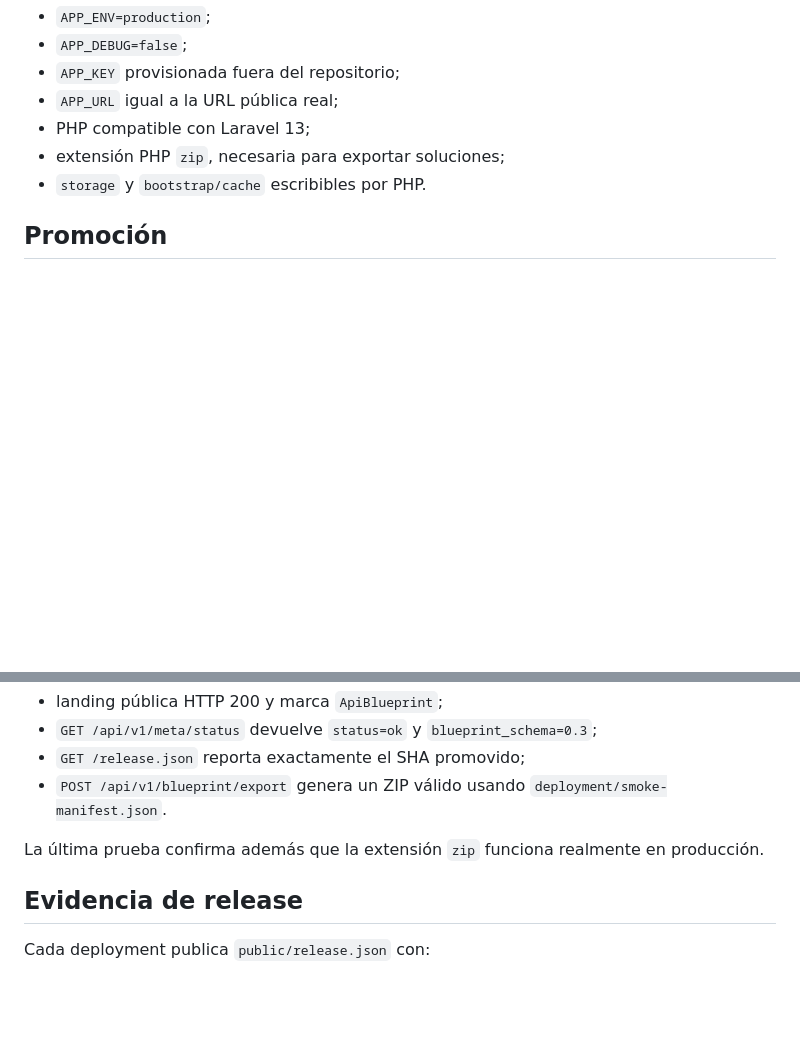
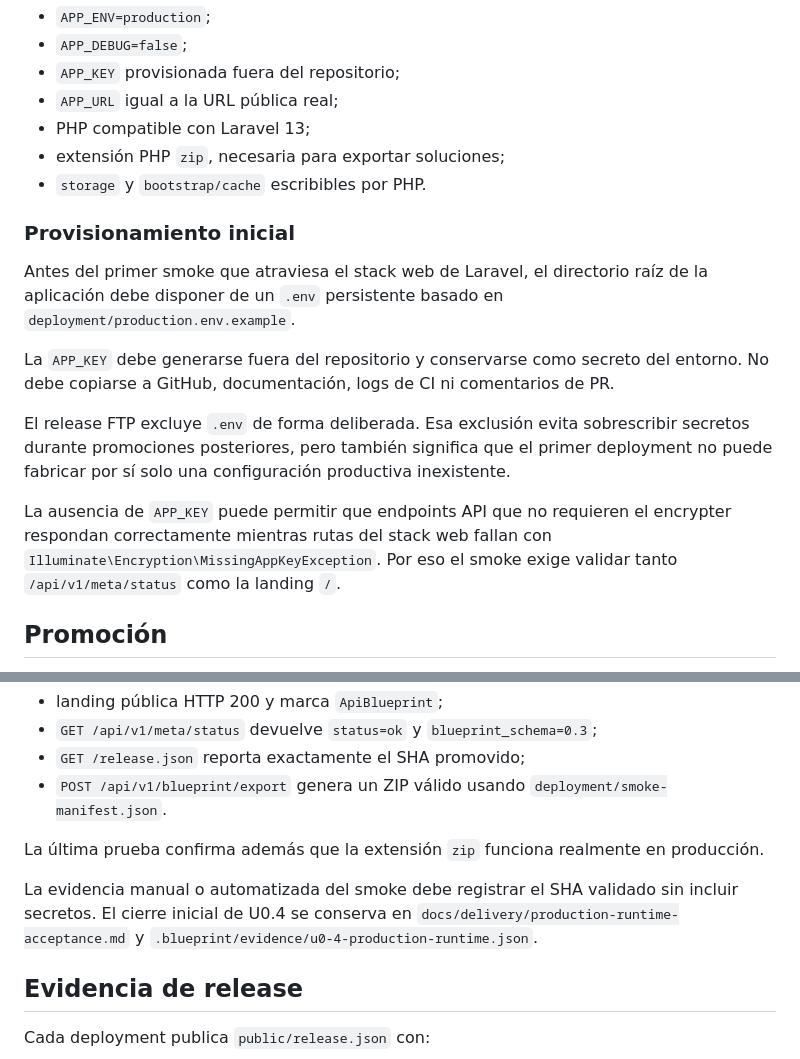
Before and after one commit to LuisHdezE/ApiBlueprint, a Markdown page: docs/delivery/production-deployment.md, 2 parts joined by grey strips. Drawn GitHub-style; blank space fills up the shorter version.

Commit message:
docs: clarify production environment provisioning

```diff
--- a/docs/delivery/production-deployment.md
+++ b/docs/delivery/production-deployment.md
@@ -39,6 +39,16 @@ Requisitos principales:
 - extensión PHP `zip`, necesaria para exportar soluciones;
 - `storage` y `bootstrap/cache` escribibles por PHP.
 
+### Provisionamiento inicial
+
+Antes del primer smoke que atraviesa el stack web de Laravel, el directorio raíz de la aplicación debe disponer de un `.env` persistente basado en `deployment/production.env.example`.
+
+La `APP_KEY` debe generarse fuera del repositorio y conservarse como secreto del entorno. No debe copiarse a GitHub, documentación, logs de CI ni comentarios de PR.
+
+El release FTP excluye `.env` de forma deliberada. Esa exclusión evita sobrescribir secretos durante promociones posteriores, pero también significa que el primer deployment no puede fabricar por sí solo una configuración productiva inexistente.
+
+La ausencia de `APP_KEY` puede permitir que endpoints API que no requieren el encrypter respondan correctamente mientras rutas del stack web fallan con `Illuminate\Encryption\MissingAppKeyException`. Por eso el smoke exige validar tanto `/api/v1/meta/status` como la landing `/`.
+
 ## Promoción
 
 La promoción se ejecuta moviendo `deploy/production` a un commit aprobado que ya pertenezca a la historia de `main`.
@@ -66,6 +76,8 @@ El deployment solo se considera aceptado cuando pasan estas comprobaciones:
 - `POST /api/v1/blueprint/export` genera un ZIP válido usando `deployment/smoke-manifest.json`.
 
 La última prueba confirma además que la extensión `zip` funciona realmente en producción.
+
+La evidencia manual o automatizada del smoke debe registrar el SHA validado sin incluir secretos. El cierre inicial de U0.4 se conserva en `docs/delivery/production-runtime-acceptance.md` y `.blueprint/evidence/u0-4-production-runtime.json`.
 
 ## Evidencia de release
 
```
